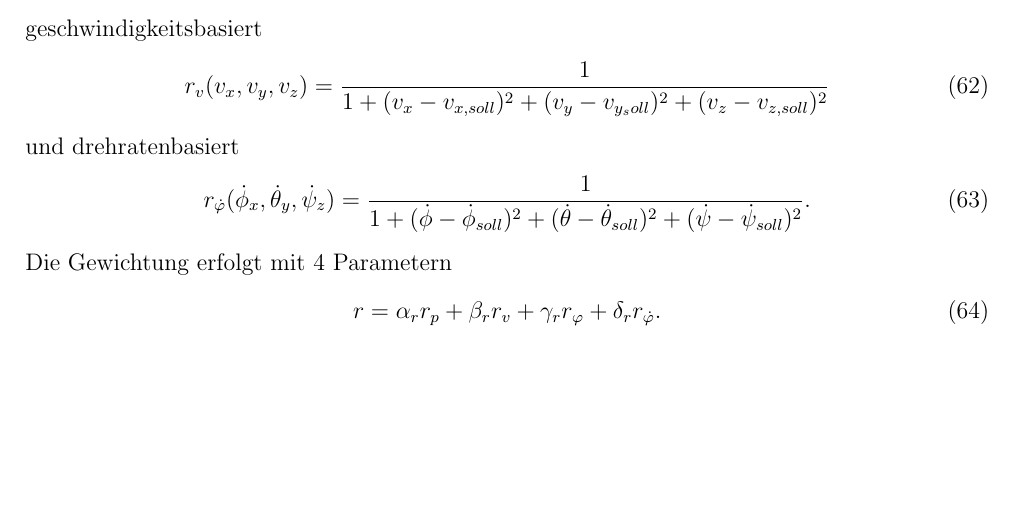
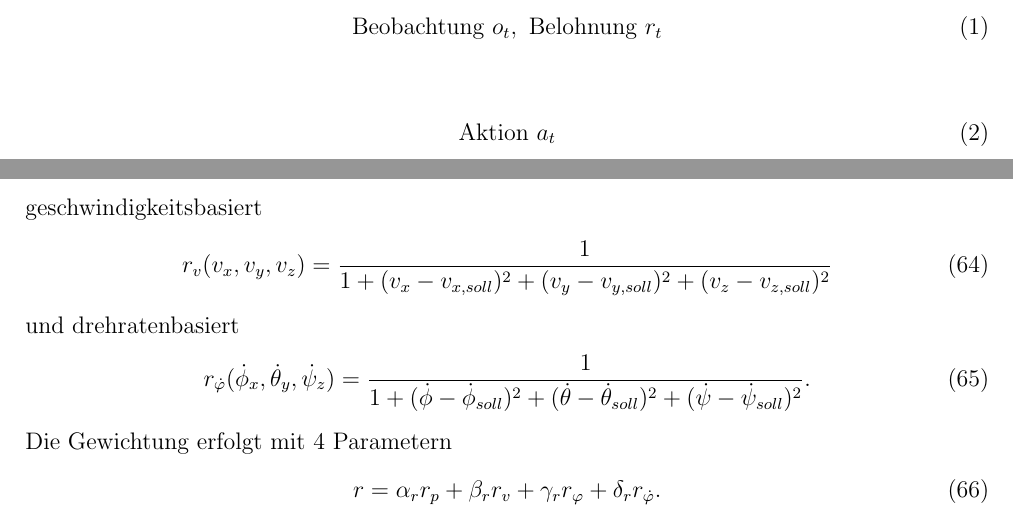
Before and after one commit to TimStraube/Quadstar, a LaTeX document (report/Bericht.tex, which reads report/sections/02 Einleitung.tex, report/sections/05 Implementierung.tex): part of page 32 of 55 before the commit and two parts of pages 4 and 32 of 55 after it, the two joined at a grey line, cut at the place of the change, the shorter picture padded with empty space. Compiled offline with pdfLaTeX.

Commit message:
Fixed bugs

```diff
--- a/report/sections/02 Einleitung.tex
+++ b/report/sections/02 Einleitung.tex
@@ -1,3 +1,11 @@
 \section{Einleitung}
 Quadcopter sind vielseitige Flugsysteme, welche die Luftfahrt revolutioniert haben und in einer stetig wachsenden Zahl an Anwendungen zum Tragen kommen. Diverse Forschungsprojekte weltweit beschäftigen sich mit der Entwicklung, Implementierung und Optimierung von Teil- und Gesamtsystemen. So beispielsweise eine Gruppe in Kanada, welche ein Programm zur Flugdynamiksimulation eines generischen Quadcopters veröffentlicht hat \ref{link:SimCon}. Am Institut für Dynamische Systeme und Regelung der ETH Zürich wurde ein Quadcopterregler entwickelt und in einer Veröffentlichung beschrieben \ref{link:ETH}. Dieser baut auf einer kaskadierten Architektur auf, funktioniert mit Einheitsquaternionen und verspricht hohe Performance besonders in dynamischen Lagen auch elf Jahre nach der Veröffentlichung. Neben diesen eher klassischen regelungstechnischen Ansätzen welche unter anderem mit PID-Reglern oder Modellprädiktiver Regelung \ref{link:MPC} arbeiten gibt es Ansätze das Problem der Quadcopterregelung mit Methoden des tiefen verstärkenden Lernens zu lösen \ref{link:ReinforcementLearningQuadcopter}. Die hohe Dynamik des Felds lässt hoffen, dass die Neuentwicklung eines Quadcopters von Grund auf besser realisierbar ist als noch vor ein paar Jahren da der Zugang zu relevanten Informationen und Programmbeispielen verbessert worden sein könnte. Um dieser Frage nachzugehen wurden in dieser Arbeit praktisch versucht ein Quadcopter von null aufzubauen.\\
 Primärziel ist einen Quadcopterprototyp mit allen relevanten Systemkomponenten zu produzieren. Sekundärziel ist die Regelung des Quadcopter eigenständig zu entwickeln wobei verschiedene Methoden analysiert und erprobt werden sollen.
+
+\begin{align}
+    \text{Beobachtung}\ o_t,\ \text{Belohnung}\ r_t
+\end{align}
+
+\begin{align}
+    \text{Aktion}\ a_t
+\end{align}
--- a/report/sections/05 Implementierung.tex
+++ b/report/sections/05 Implementierung.tex
@@ -333,7 +333,7 @@ r_{\varphi}(\phi, \theta, \psi) &= \frac{1}{1 + (\phi - \phi_{soll})^2 + (\theta
 \end{align}
 geschwindigkeitsbasiert
 \begin{align}
-r_v(v_x, v_y, v_z) &= \frac{1}{1 + (v_x - v_{x, soll})^2 + (v_y - v_{y_soll})^2 + (v_z - v_{z, soll})^2}
+r_v(v_x, v_y, v_z) &= \frac{1}{1 + (v_x - v_{x, soll})^2 + (v_y - v_{y, soll})^2 + (v_z - v_{z, soll})^2}
 \end{align}
 und drehratenbasiert
 \begin{align}
```
Also changed, not shown: images/0110 PID-Parameter.png (added), images/0111 Z-Regler.png (added), images/0112 Belohnungsfunktion Geschwindigkeit.png (added), report/sections/05 Implementierung.tex (2 more changed lines), 13 other files.
